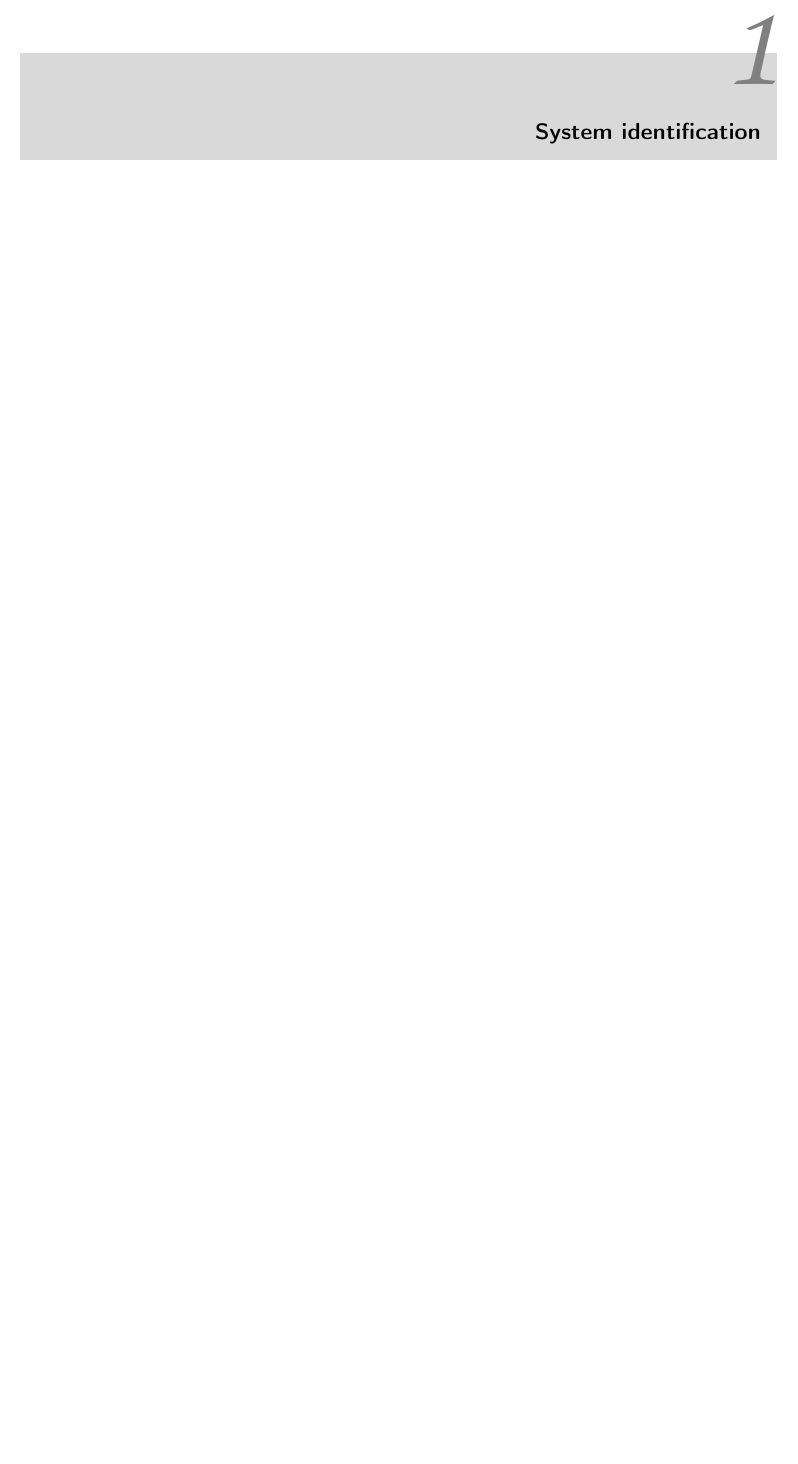
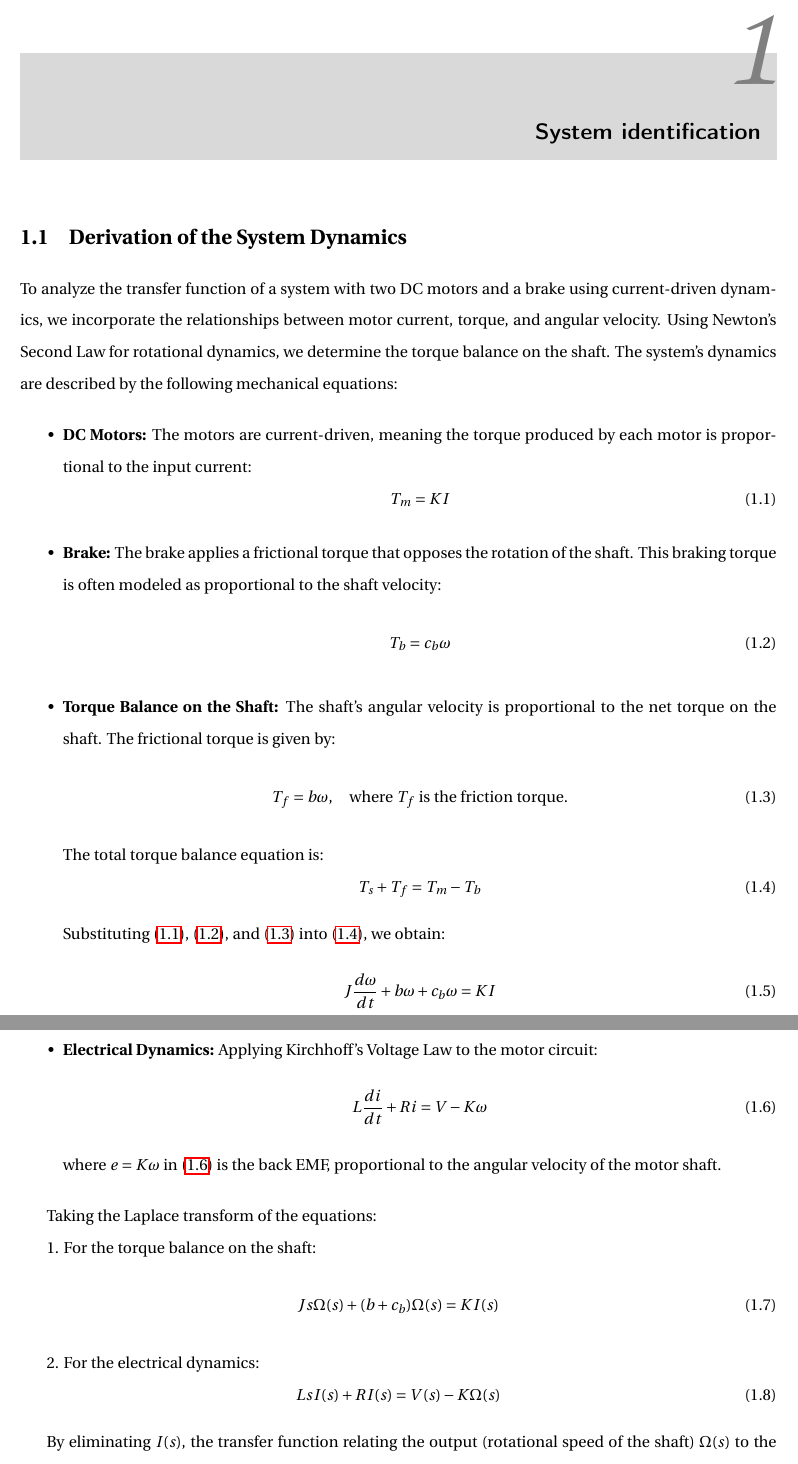
Before and after one commit to E-was-here/CSD_report, a LaTeX document (main.tex, which reads content/chapters/chapter1.tex): part of page 4 of 16 before the commit and two parts of pages 4 and 5 of 17 after it, the two joined at a grey line, cut so that both start at the same text, the shorter picture padded with empty space. Compiled offline with pdfLaTeX.

Commit message:
Derivations of the system dynamics added

```diff
--- a/content/chapters/chapter1.tex
+++ b/content/chapters/chapter1.tex
@@ -3,4 +3,60 @@
 \chapter{System identification}
 \label{section:identification}
 
-Based on the mechanical equations of the DC motor, the form of the expected transfer function was already known:
+\section{Derivation of the System Dynamics}
+
+To analyze the transfer function of a system with two DC motors and a brake using current-driven dynamics, we incorporate the relationships between motor current, torque, and angular velocity. Using Newton's Second Law for rotational dynamics, we determine the torque balance on the shaft. The system's dynamics are described by the following mechanical equations:
+
+\begin{itemize}
+    \item \textbf{DC Motors:} The motors are current-driven, meaning the torque produced by each motor is proportional to the input current:
+    \begin{equation}
+        T_m = K I
+        \label{eq:dc_motor_eq}
+    \end{equation}
+
+    \item \textbf{Brake:} The brake applies a frictional torque that opposes the rotation of the shaft. This braking torque is often modeled as proportional to the shaft velocity:
+    \begin{equation}
+        T_b = c_b \omega
+        \label{eq:brake_eq}
+    \end{equation}
+
+    \item \textbf{Torque Balance on the Shaft:} The shaft's angular velocity is proportional to the net torque on the shaft. The frictional torque is given by:
+    \begin{equation}
+        T_f = b \omega, \quad \text{where } T_f \text{ is the friction torque.}
+        \label{eq:shaft_eq_friction}
+    \end{equation}
+    The total torque balance equation is:
+    \begin{equation}
+        T_s + T_f = T_m - T_b
+        \label{eq:shaft_eq}
+    \end{equation}
+    Substituting \eqref{eq:dc_motor_eq}, \eqref{eq:brake_eq}, and \eqref{eq:shaft_eq_friction} into \eqref{eq:shaft_eq}, we obtain:
+    \begin{equation}
+        J \frac{d\omega}{dt} + b \omega + c_b \omega = K I
+        \label{eq:shaft_eq_final}
+    \end{equation}
+
+    \item \textbf{Electrical Dynamics:} Applying Kirchhoff's Voltage Law to the motor circuit:
+    \begin{equation}
+        L\frac{d i}{dt} + R i = V - K \omega
+        \label{eq:dc_motor_eq_final}
+    \end{equation}
+    where \( e = K \omega \) in \eqref{eq:dc_motor_eq_final} is the back EMF, proportional to the angular velocity of the motor shaft.
+\end{itemize}
+
+Taking the Laplace transform of the equations:
+
+1. For the torque balance on the shaft:
+\begin{equation}
+    J s \Omega(s) + (b + c_b) \Omega(s) = K I(s)
+    \label{eq:shaft_eq_final_laplace}
+\end{equation}
+
+2. For the electrical dynamics:
+\begin{equation}
+    L s I(s) + R I(s) = V(s) - K \Omega(s)
+    \label{eq:Kirchhoff_eq_final_laplace}
+\end{equation}
+
+By eliminating \( I(s) \), the transfer function relating the output (rotational speed of the shaft) \( \Omega(s) \) to the input voltage \( V(s) \) is derived:
+\begin{equation}
```
Also changed, not shown: content/chapters/chapter1.tex (12 more changed lines).
